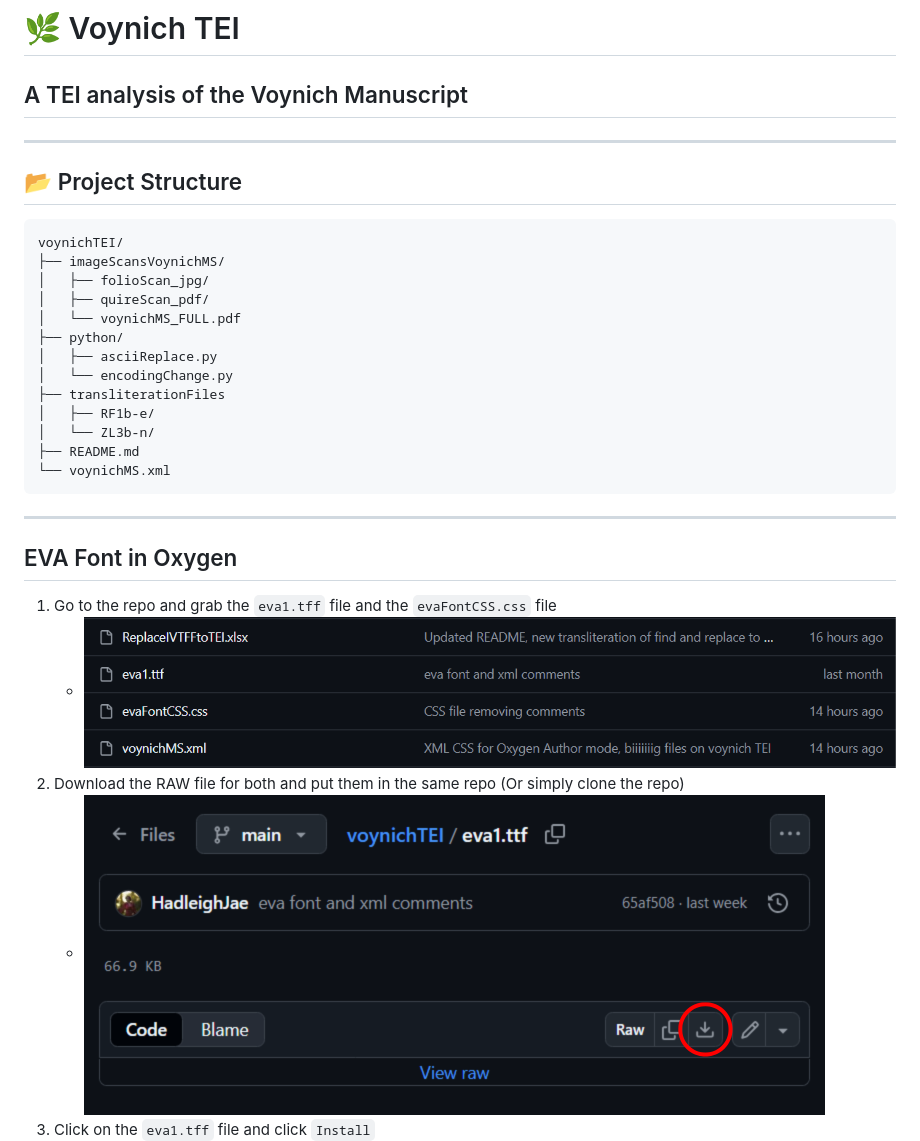
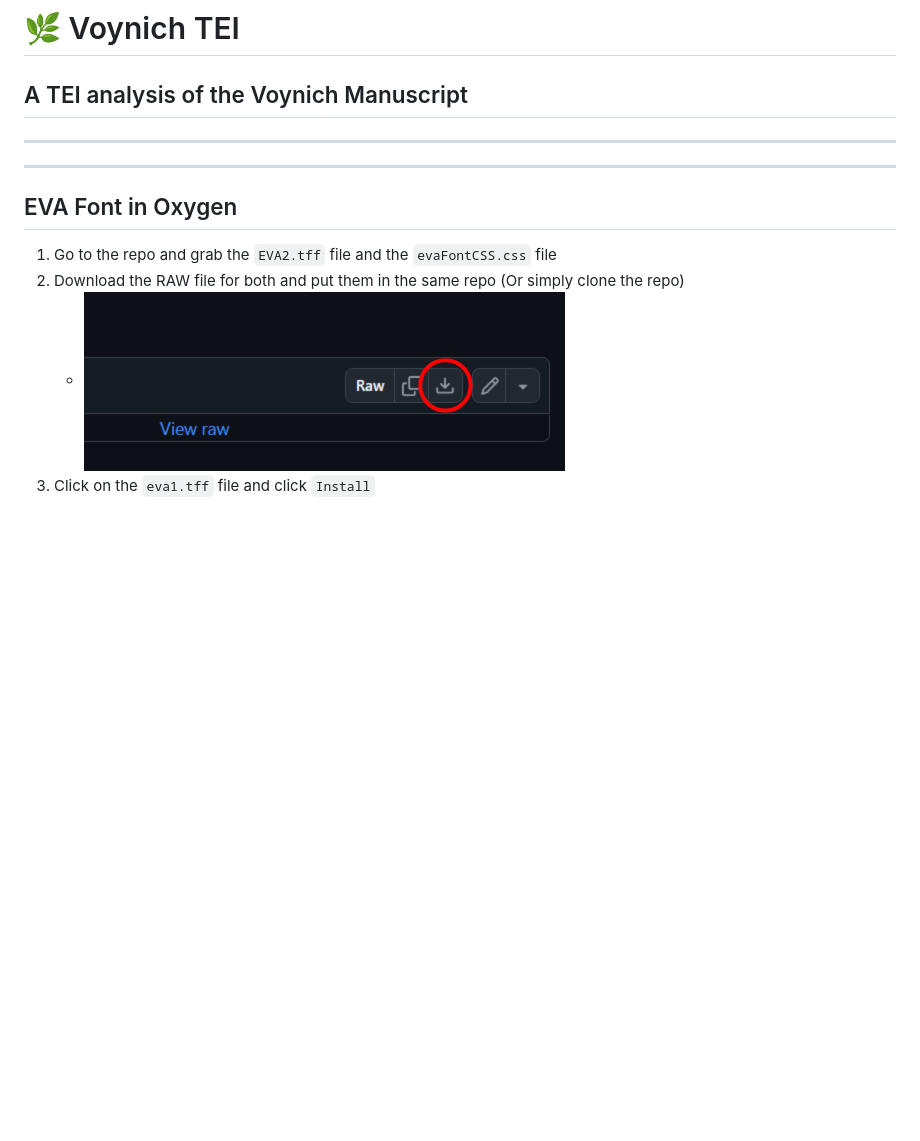
Before and after one commit to newtfire/voynichTEI, a Markdown page: README.md, the part around the change. GitHub-like rendering; pictures changed too: img/evafontoxygen2.png; blank space fills up the shorter version.

Commit message:
updating new EVA font and updating file slightly

````diff
--- a/README.md
+++ b/README.md
@@ -3,29 +3,9 @@
 A TEI analysis of the Voynich Manuscript
 ---
 ---
-
-## 📂 Project Structure
-
-```
-voynichTEI/
-├── imageScansVoynichMS/
-│   ├── folioScan_jpg/
-│   ├── quireScan_pdf/
-│   └── voynichMS_FULL.pdf
-├── python/
-│   ├── asciiReplace.py
-│   └── encodingChange.py
-├── transliterationFiles
-│   ├── RF1b-e/
-│   └── ZL3b-n/
-├── README.md
-└── voynichMS.xml
-```
-
 ---
 ## EVA Font in Oxygen
-1. Go to the repo and grab the `eva1.tff` file and the `evaFontCSS.css` file
-   * ![img/evafontoxygen1.png](img/evafontoxygen1.png)
+1. Go to the repo and grab the `EVA2.tff` file and the `evaFontCSS.css` file
 1. Download the RAW file for both and put them in the same repo (Or simply clone the repo)
    * ![img/evafontoxygen2.png](img/evafontoxygen2.png)
 1. Click on the `eva1.tff` file and click `Install`
````
Also changed, not shown: 4 other files.
